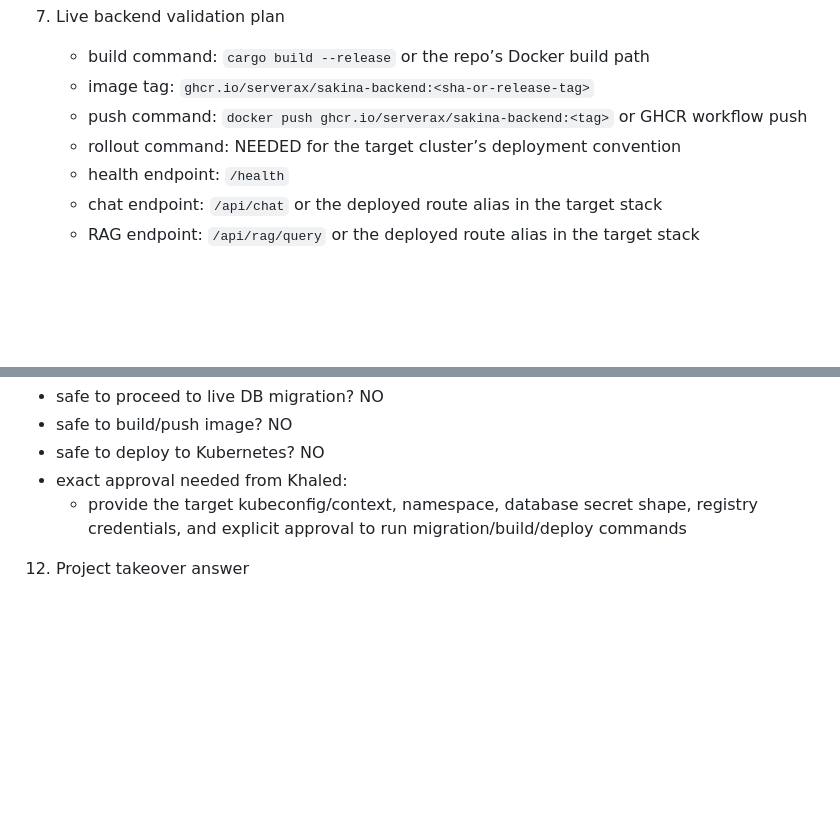
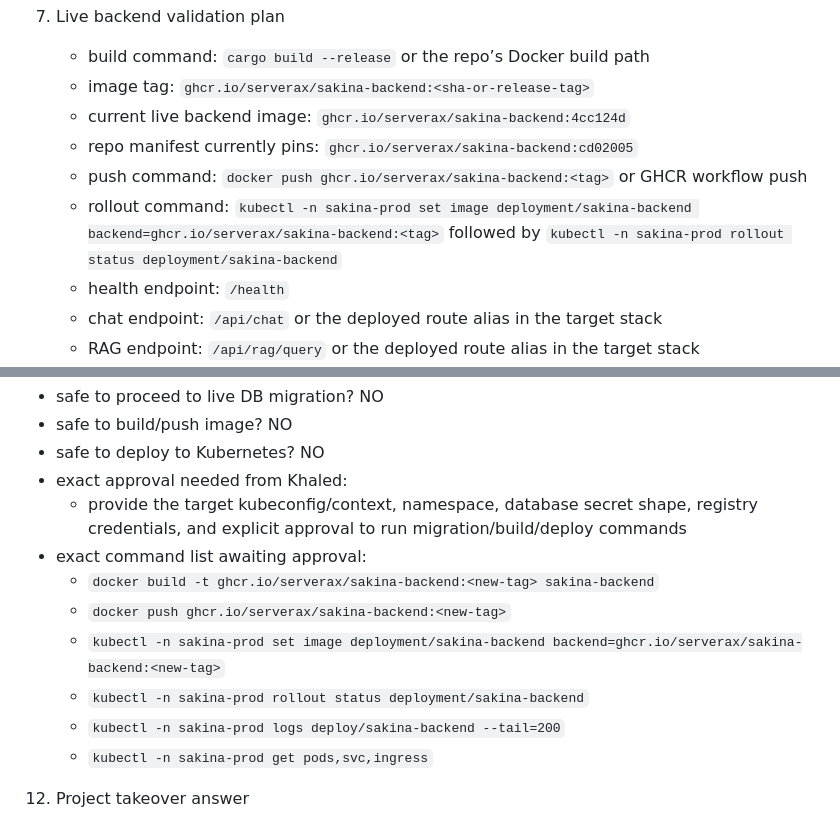
Before and after one commit to serverax/muslimai, a Markdown page: reports/qa/SAKINA_LIVE_HANDOFF_AND_DEPLOYMENT_GATE.md, 2 parts joined by grey strips. Rendered like a GitHub page; blank space fills up the shorter version.

Commit message:
Clarify Sakina live rollout plan

```diff
--- a/reports/qa/SAKINA_LIVE_HANDOFF_AND_DEPLOYMENT_GATE.md
+++ b/reports/qa/SAKINA_LIVE_HANDOFF_AND_DEPLOYMENT_GATE.md
@@ -230,8 +230,10 @@ SAKINA LIVE HANDOFF AND DEPLOYMENT GATE
 7. Live backend validation plan
    - build command: `cargo build --release` or the repo’s Docker build path
    - image tag: `ghcr.io/serverax/sakina-backend:<sha-or-release-tag>`
+   - current live backend image: `ghcr.io/serverax/sakina-backend:4cc124d`
+   - repo manifest currently pins: `ghcr.io/serverax/sakina-backend:cd02005`
    - push command: `docker push ghcr.io/serverax/sakina-backend:<tag>` or GHCR workflow push
-   - rollout command: NEEDED for the target cluster’s deployment convention
+   - rollout command: `kubectl -n sakina-prod set image deployment/sakina-backend backend=ghcr.io/serverax/sakina-backend:<tag>` followed by `kubectl -n sakina-prod rollout status deployment/sakina-backend`
    - health endpoint: `/health`
    - chat endpoint: `/api/chat` or the deployed route alias in the target stack
    - RAG endpoint: `/api/rag/query` or the deployed route alias in the target stack
@@ -287,6 +289,13 @@ SAKINA LIVE HANDOFF AND DEPLOYMENT GATE
    - safe to deploy to Kubernetes? NO
    - exact approval needed from Khaled:
      - provide the target kubeconfig/context, namespace, database secret shape, registry credentials, and explicit approval to run migration/build/deploy commands
+   - exact command list awaiting approval:
+     - `docker build -t ghcr.io/serverax/sakina-backend:<new-tag> sakina-backend`
+     - `docker push ghcr.io/serverax/sakina-backend:<new-tag>`
+     - `kubectl -n sakina-prod set image deployment/sakina-backend backend=ghcr.io/serverax/sakina-backend:<new-tag>`
+     - `kubectl -n sakina-prod rollout status deployment/sakina-backend`
+     - `kubectl -n sakina-prod logs deploy/sakina-backend --tail=200`
+     - `kubectl -n sakina-prod get pods,svc,ingress`
 
 12. Project takeover answer
    - Can you take over Sakina AI end-to-end? YES
```
